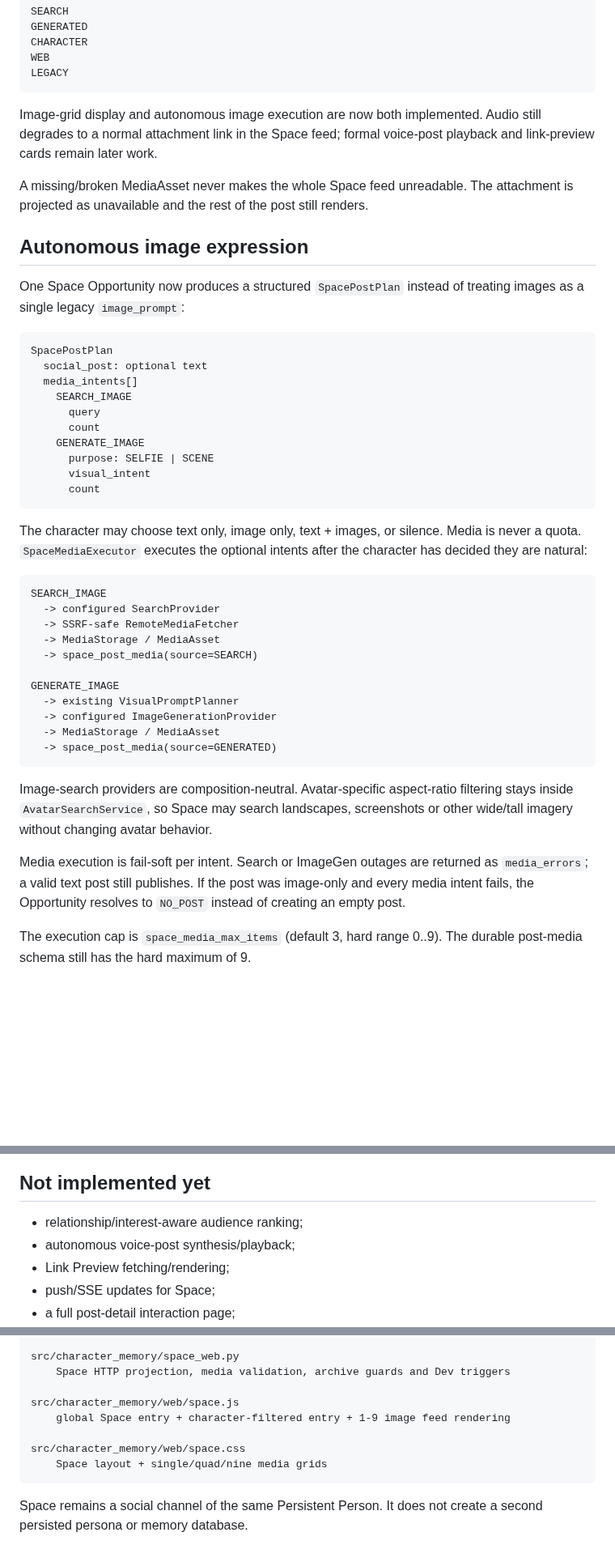
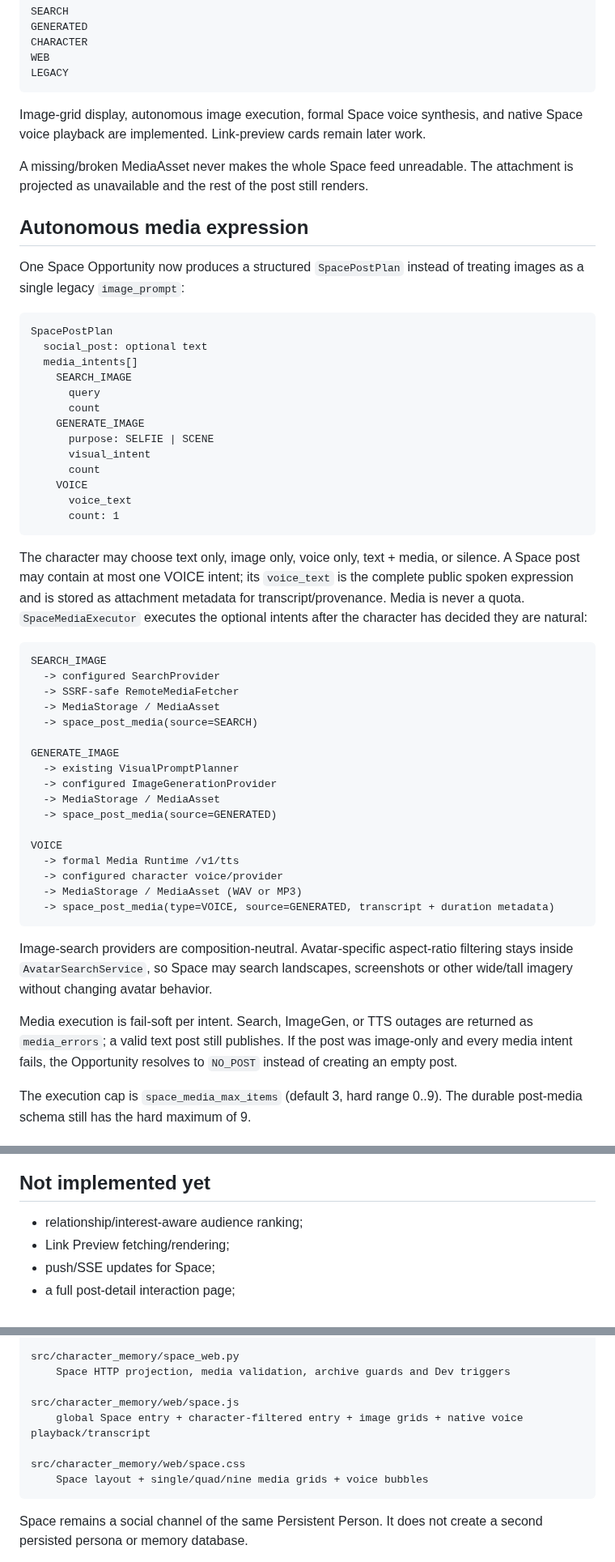
Before and after one commit to Initial-neko/character_memory, a Markdown page: docs/current/CHARACTER_SPACE.md, 3 parts joined by grey strips. Shown at 81% size. GitHub-like rendering; blank space fills up the shorter version.

Commit message:
Document autonomous Space voice

````diff
--- a/docs/current/CHARACTER_SPACE.md
+++ b/docs/current/CHARACTER_SPACE.md
@@ -90,11 +90,11 @@ WEB
 LEGACY
 ```
 
-Image-grid display and autonomous image execution are now both implemented. Audio still degrades to a normal attachment link in the Space feed; formal voice-post playback and link-preview cards remain later work.
+Image-grid display, autonomous image execution, formal Space voice synthesis, and native Space voice playback are implemented. Link-preview cards remain later work.
 
 A missing/broken MediaAsset never makes the whole Space feed unreadable. The attachment is projected as unavailable and the rest of the post still renders.
 
-## Autonomous image expression
+## Autonomous media expression
 
 One Space Opportunity now produces a structured `SpacePostPlan` instead of treating images as a single legacy `image_prompt`:
 
@@ -109,9 +109,12 @@ SpacePostPlan
       purpose: SELFIE | SCENE
       visual_intent
       count
+    VOICE
+      voice_text
+      count: 1
 ```
 
-The character may choose text only, image only, text + images, or silence. Media is never a quota. `SpaceMediaExecutor` executes the optional intents after the character has decided they are natural:
+The character may choose text only, image only, voice only, text + media, or silence. A Space post may contain at most one VOICE intent; its `voice_text` is the complete public spoken expression and is stored as attachment metadata for transcript/provenance. Media is never a quota. `SpaceMediaExecutor` executes the optional intents after the character has decided they are natural:
 
 ```text
 SEARCH_IMAGE
@@ -125,11 +128,17 @@ GENERATE_IMAGE
   -> configured ImageGenerationProvider
   -> MediaStorage / MediaAsset
   -> space_post_media(source=GENERATED)
+
+VOICE
+  -> formal Media Runtime /v1/tts
+  -> configured character voice/provider
+  -> MediaStorage / MediaAsset (WAV or MP3)
+  -> space_post_media(type=VOICE, source=GENERATED, transcript + duration metadata)
 ```
 
 Image-search providers are composition-neutral. Avatar-specific aspect-ratio filtering stays inside `AvatarSearchService`, so Space may search landscapes, screenshots or other wide/tall imagery without changing avatar behavior.
 
-Media execution is fail-soft per intent. Search or ImageGen outages are returned as `media_errors`; a valid text post still publishes. If the post was image-only and every media intent fails, the Opportunity resolves to `NO_POST` instead of creating an empty post.
+Media execution is fail-soft per intent. Search, ImageGen, or TTS outages are returned as `media_errors`; a valid text post still publishes. If the post was image-only and every media intent fails, the Opportunity resolves to `NO_POST` instead of creating an empty post.
 
 The execution cap is `space_media_max_items` (default 3, hard range 0..9). The durable post-media schema still has the hard maximum of 9.
 
@@ -338,7 +347,6 @@ Dev Console proxies them under `/v1/dev/space/*`.
 ## Not implemented yet
 
 - relationship/interest-aware audience ranking;
-- autonomous voice-post synthesis/playback;
 - Link Preview fetching/rendering;
 - push/SSE updates for Space;
 - a full post-detail interaction page;
@@ -375,10 +383,10 @@ src/character_memory/space_web.py
     Space HTTP projection, media validation, archive guards and Dev triggers
 
 src/character_memory/web/space.js
-    global Space entry + character-filtered entry + 1-9 image feed rendering
+    global Space entry + character-filtered entry + image grids + native voice playback/transcript
 
 src/character_memory/web/space.css
-    Space layout + single/quad/nine media grids
+    Space layout + single/quad/nine media grids + voice bubbles
 ```
 
 Space remains a social channel of the same Persistent Person. It does not create a second persisted persona or memory database.
````
Also changed, not shown: other parts of docs/current/CHARACTER_SPACE.md (+2 -2 lines).
